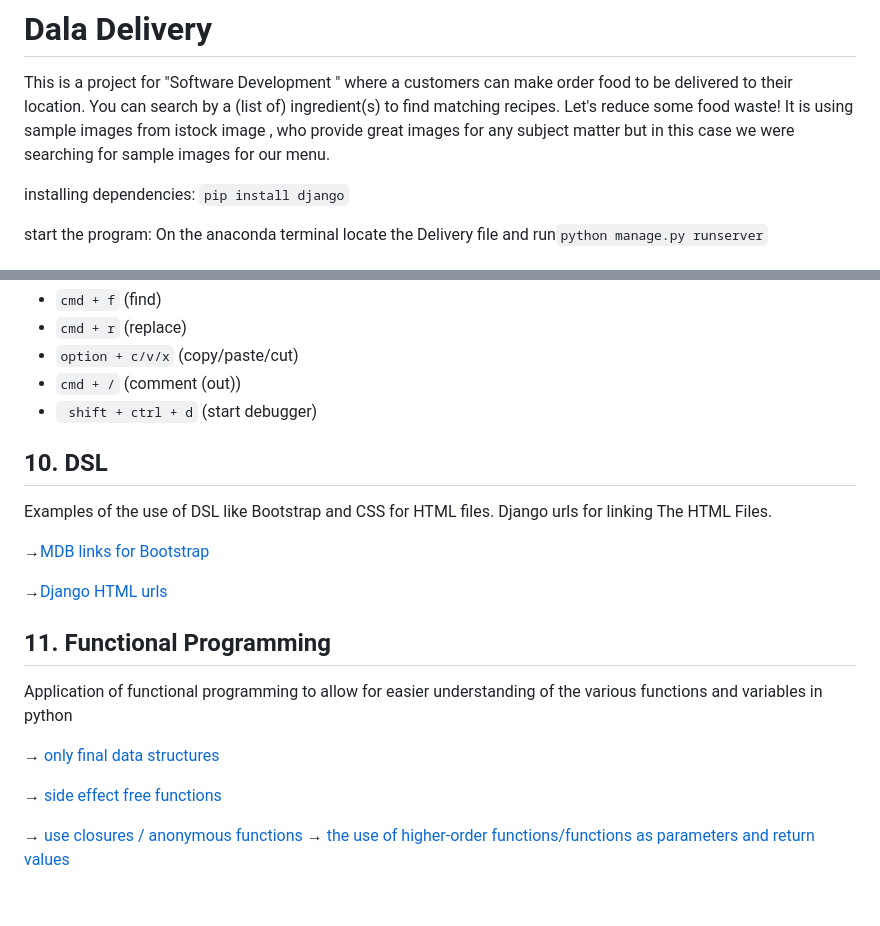
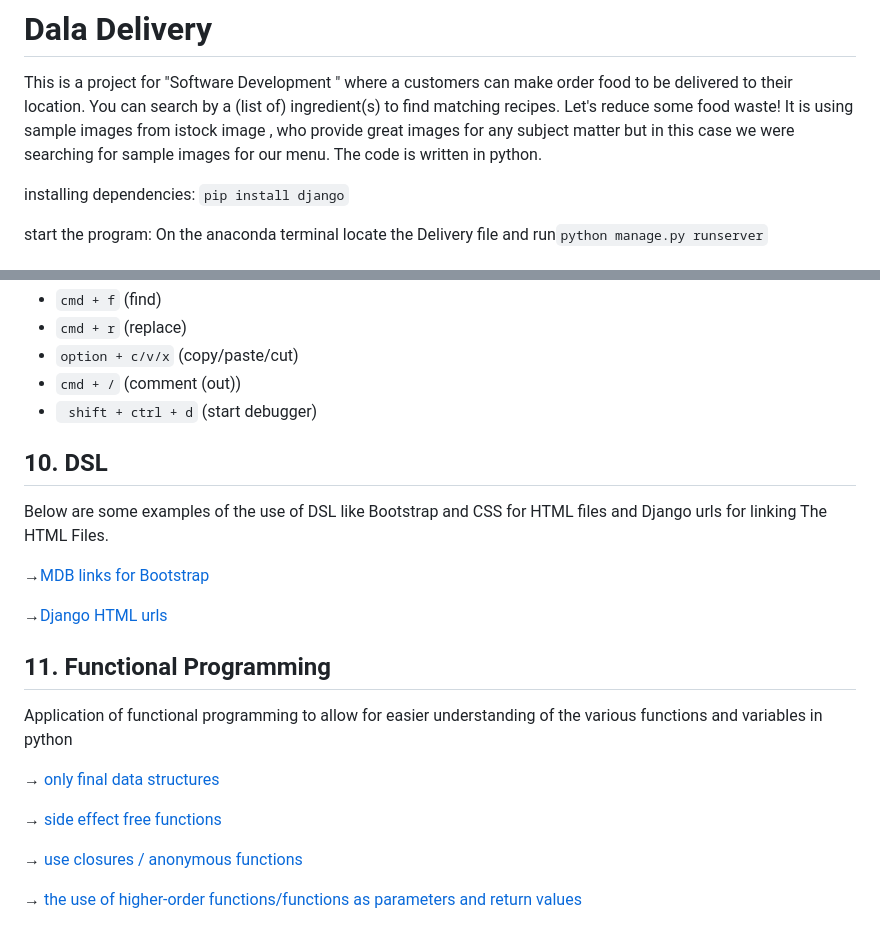
Before and after one commit to iammeechar/Dala-Delivery, a Markdown page: README.md, 2 parts joined by grey strips. GitHub-like rendering.

````diff
--- a/README.md
+++ b/README.md
@@ -1,6 +1,6 @@
 # Dala Delivery
 This is a project for "Software Development " where a customers can make order food to be delivered to their location. You can search by a (list of) ingredient(s) to find matching recipes. Let's reduce some food waste!
-It is using sample images from istock image , who provide great images for any subject matter but in this case we were searching for sample images for our menu.
+It is using sample images from istock image , who provide great images for any subject matter but in this case we were searching for sample images for our menu. The code is written in python.
 
 installing dependencies:
 `pip install django`
@@ -97,7 +99,7 @@ Below are some shortcuts my favourite shortcuts to use during development.
 - ``` shift + ctrl + d``` (start debugger)
 
 ## 10. DSL
-Examples of the use of DSL like Bootstrap and CSS for HTML files. Django urls for linking The HTML Files.
+Below are some examples of the use of DSL like Bootstrap and CSS for HTML files and  Django urls for linking The HTML Files.
 
 &rarr;[MDB links for Bootstrap](https://github.com/iammeechar/Dala-Delivery/blob/main/customer/Templates/customer/base.html#L19)
 
@@ -110,4 +112,5 @@ Application of  functional programming to allow for easier understanding of the
 &rarr; [side effect free functions](https://github.com/iammeechar/Dala-Delivery/blob/main/customer/views.py#L22)
 
 &rarr; [use closures / anonymous functions](https://github.com/iammeechar/Dala-Delivery/blob/main/customer/views.py#L114)
+
 &rarr; [the use of higher-order functions/functions as parameters and return values](https://github.com/iammeechar/Dala-Delivery/blob/main/customer/views.py#L98)
````
Also changed, not shown: other parts of README.md (+2 -0 lines).
